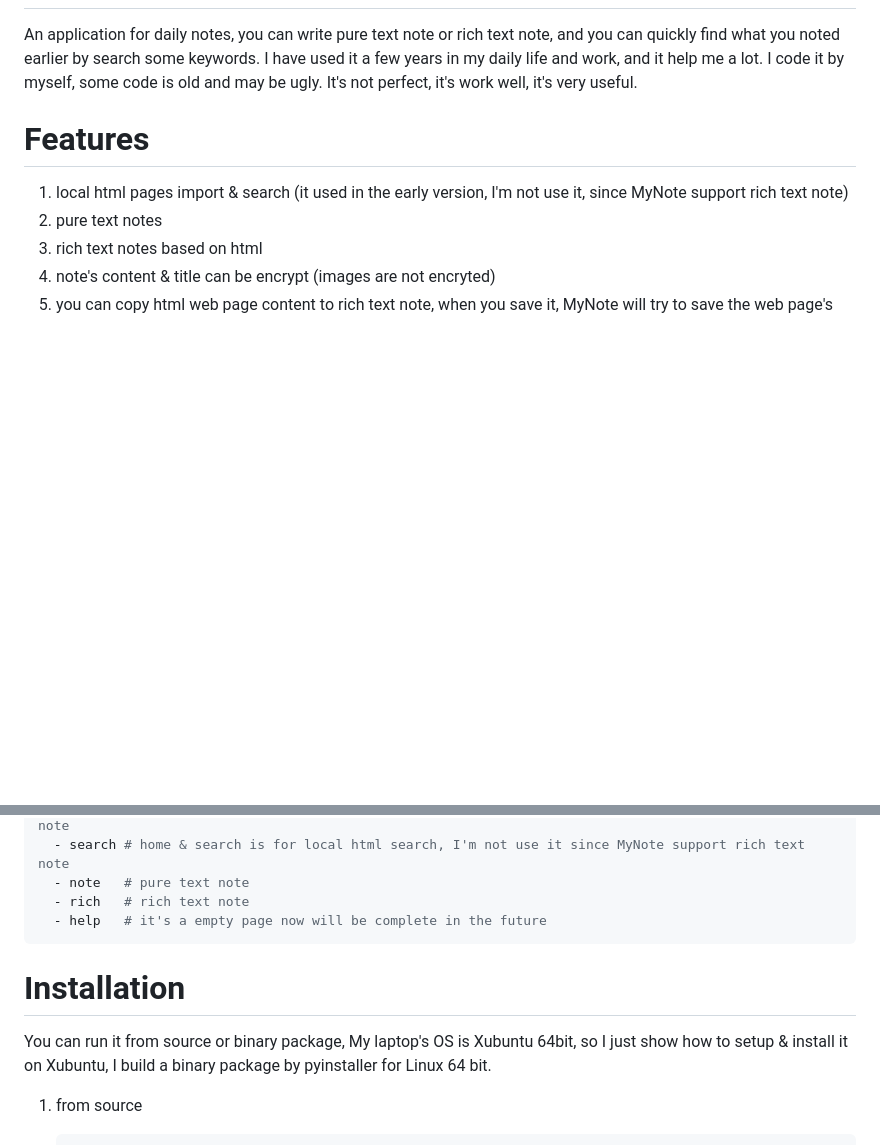
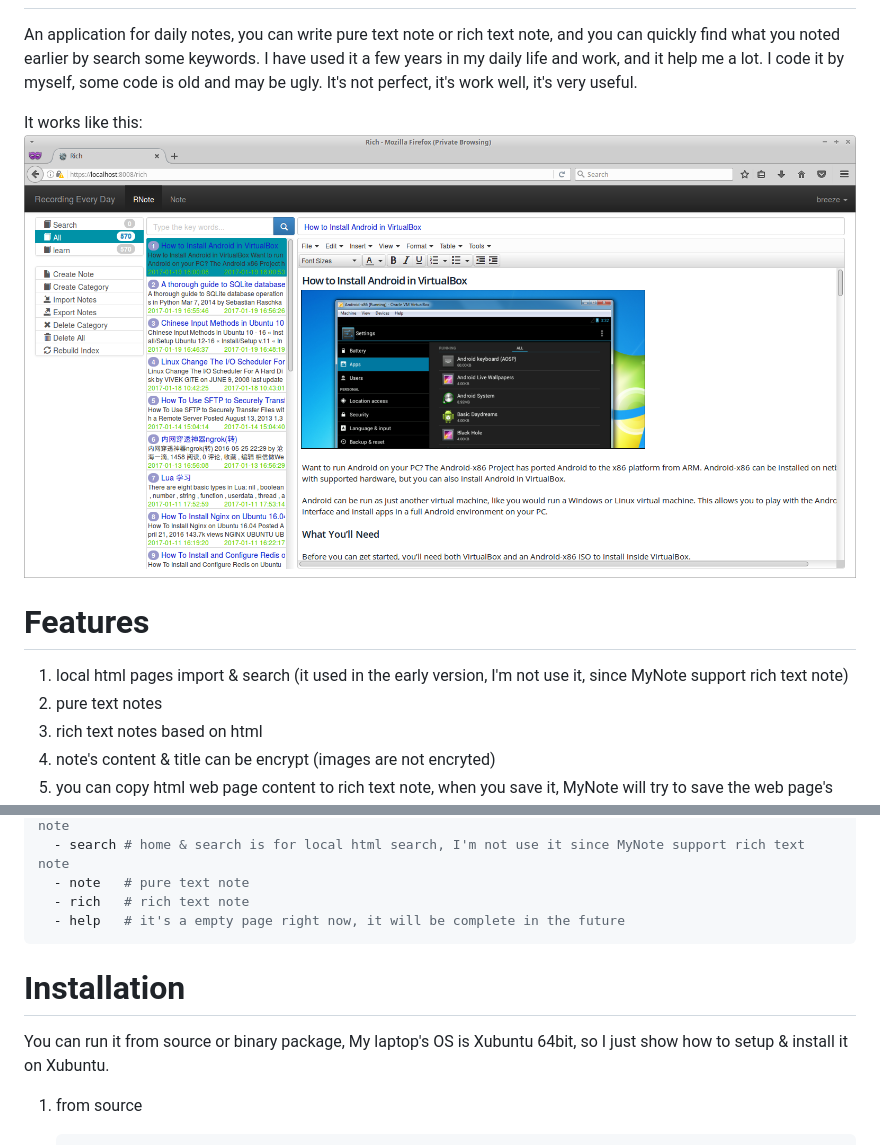
Before and after one commit to fiefdx/MyNote, a Markdown page: README.md, 2 parts joined by grey strips. GitHub-like rendering; pictures changed too: doc/rich_note_en.png (added); blank space fills up the shorter version.

````diff
--- a/README.md
+++ b/README.md
@@ -3,6 +3,9 @@ MyNote
 An application for daily notes, you can write pure text note or rich text note, and you can quickly find what you noted earlier
 by search some keywords. I have used it a few years in my daily life and work, and it help me a lot. I code it by myself, some
 code is old and may be ugly. It's not perfect, it's work well, it's very useful.
+
+It works like this:
+![Alt text](/doc/rich_note_en.png?raw=true "rich_text_note_page")
 
 Features
 ========
@@ -100,13 +103,12 @@ FUNCTIONS:
   - search # home & search is for local html search, I'm not use it since MyNote support rich text note
   - note   # pure text note
   - rich   # rich text note
-  - help   # it's a empty page now will be complete in the future
+  - help   # it's a empty page right now, it will be complete in the future
 ```
 
 Installation
 ============
-You can run it from source or binary package, My laptop's OS is Xubuntu 64bit, so I just show how to setup & install it on Xubuntu,
-I build a binary package by pyinstaller for Linux 64 bit.
+You can run it from source or binary package, My laptop's OS is Xubuntu 64bit, so I just show how to setup & install it on Xubuntu.
 
 1. from source
    ```bash
````
Also changed, not shown: other parts of README.md (+22 -0 lines), doc/rich_note_zh.png (added), doc/text_note_en.png (added), doc/text_note_zh.png (added).
